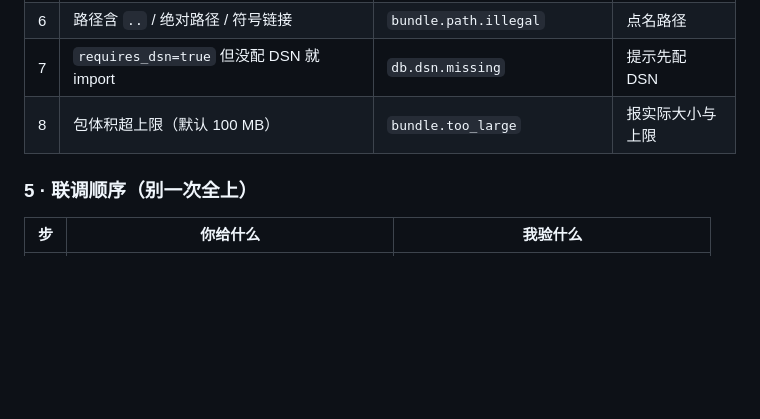
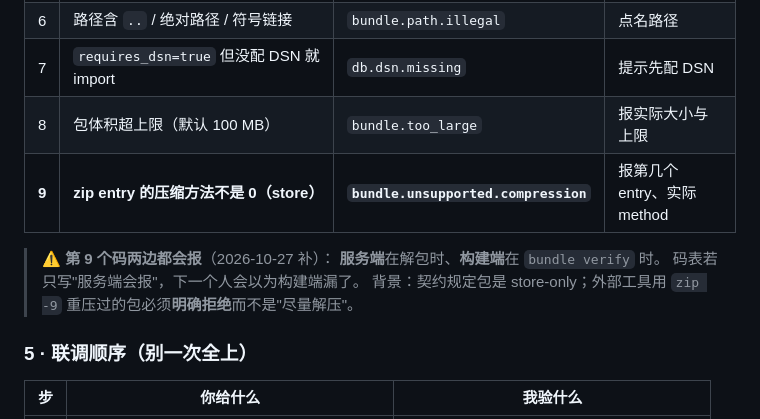
Before and after one commit to myg133/an_onto_demo, a Markdown page: demands/REQ-159/demand.md, the part around the change. GitHub-like rendering; blank space fills up the shorter version.

Commit message:
[BA] REQ-159 码表补第 9 个 bundle.unsupported.compression（zip 压缩方法非 store）：明确**服务端解包时与构建端 verify 时两侧都会报**，避免码表变成『只有服务端会报』。背景：契约规定 store-only，外部 zip -9 重压的包必须明确拒绝而非尽力解压。关联: REQ-159 [session: ba-join-michael-workstation-1340-20261027-093836]

```diff
--- a/demands/REQ-159/demand.md
+++ b/demands/REQ-159/demand.md
@@ -340,6 +340,12 @@ pub struct LinkTypeView { key, from_type, to_type, cardinality, semantic }   //
 | 6 | 路径含 `..` / 绝对路径 / 符号链接 | `bundle.path.illegal` | 点名路径 |
 | 7 | `requires_dsn=true` 但没配 DSN 就 import | `db.dsn.missing` | 提示先配 DSN |
 | 8 | 包体积超上限（默认 100 MB） | `bundle.too_large` | 报实际大小与上限 |
+| **9** | **zip entry 的压缩方法不是 0（store）** | **`bundle.unsupported.compression`** | 报第几个 entry、实际 method |
+
+> ⚠️ **第 9 个码两边都会报**（2026-10-27 补）：
+> **服务端**在解包时、**构建端**在 `bundle verify` 时。
+> 码表若只写"服务端会报"，下一个人会以为构建端漏了。
+> 背景：契约规定包是 store-only；外部工具用 `zip -9` 重压过的包必须**明确拒绝**而不是"尽量解压"。
 
 ### 5 · 联调顺序（别一次全上）
 
```
